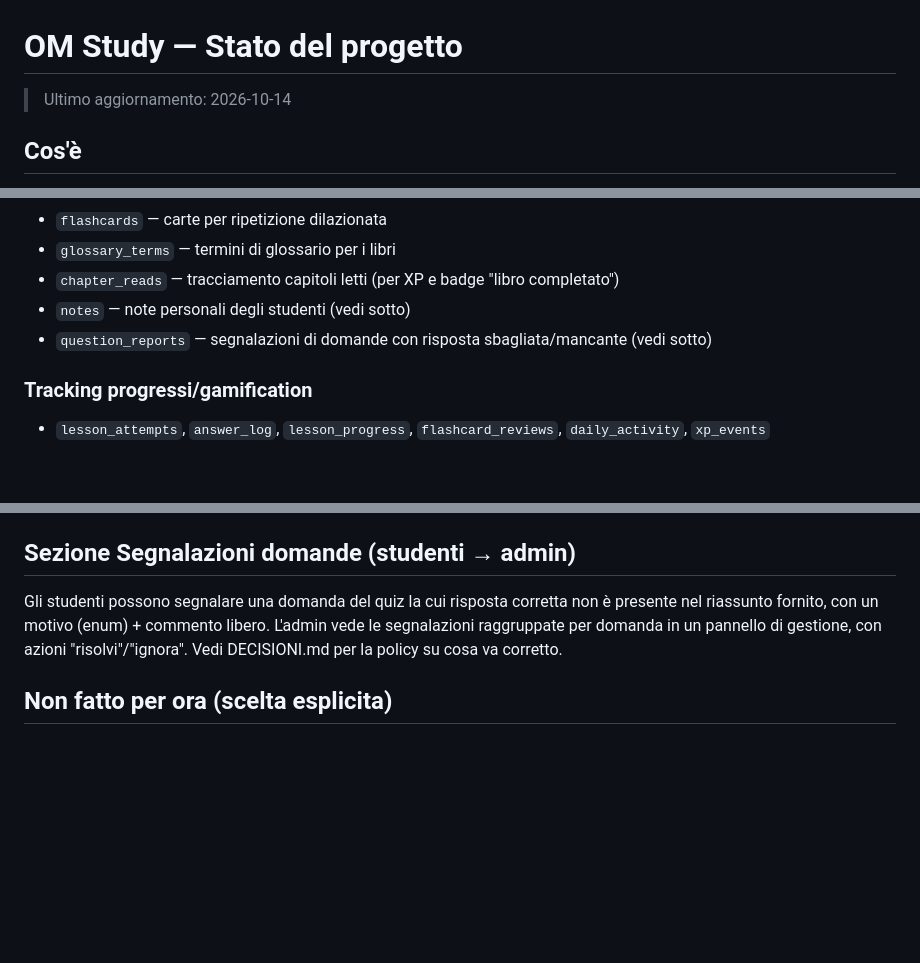
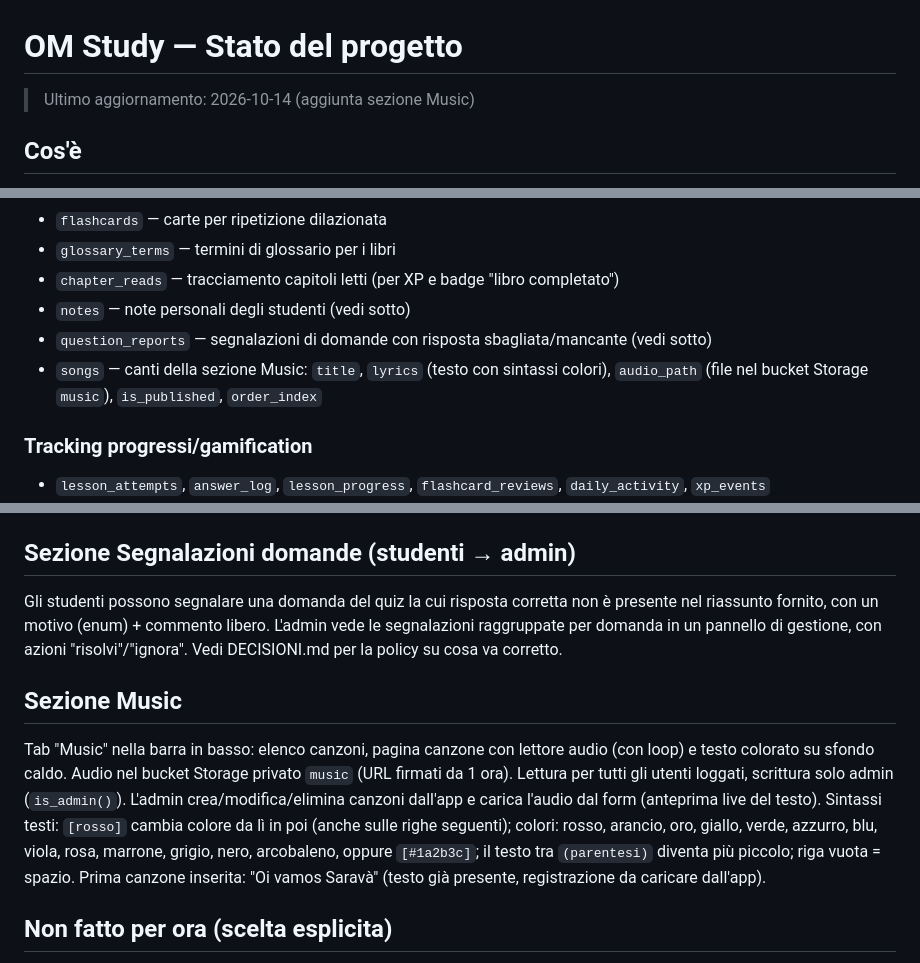
Before and after one commit to milemich/om-study, a Markdown page: project-knowledge/STATO_PROGETTO.md, 3 parts joined by grey strips. Rendered like a GitHub page; blank space fills up the shorter version.

Commit message:
Docs: stato progetto, sezione Music
Co-Authored-By: Claude Sonnet 5.5 <noreply@anthropic.com>
Claude-Session: https://claude.ai/code/session_0122QdK4v74zqzCKUWEgsRiy

```diff
--- a/project-knowledge/STATO_PROGETTO.md
+++ b/project-knowledge/STATO_PROGETTO.md
@@ -1,6 +1,6 @@
 # OM Study — Stato del progetto
 
-> Ultimo aggiornamento: 2026-10-14
+> Ultimo aggiornamento: 2026-10-14 (aggiunta sezione Music)
 
 ## Cos'è
 Web app gamificata (stile Duolingo/flashcard) per aiutare gli studenti di Biotransenergetica (BTE) a studiare i temi del corso: XP, livelli, streak giornaliere, badge, flashcard a ripetizione dilazionata (SM-2), quiz a correzione automatica, e una sezione "Libri" per studiare testi esterni tramite riassunti originali, quiz, flashcard e glossario.
@@ -26,6 +26,7 @@ Web app gamificata (stile Duolingo/flashcard) per aiutare gli studenti di Biotra
 - `chapter_reads` — tracciamento capitoli letti (per XP e badge "libro completato")
 - `notes` — note personali degli studenti (vedi sotto)
 - `question_reports` — segnalazioni di domande con risposta sbagliata/mancante (vedi sotto)
+- `songs` — canti della sezione Music: `title`, `lyrics` (testo con sintassi colori), `audio_path` (file nel bucket Storage `music`), `is_published`, `order_index`
 
 ### Tracking progressi/gamification
 - `lesson_attempts`, `answer_log`, `lesson_progress`, `flashcard_reviews`, `daily_activity`, `xp_events`
@@ -57,6 +58,11 @@ Gli studenti possono prendere note personali mentre leggono un capitolo di un li
 ## Sezione Segnalazioni domande (studenti → admin)
 Gli studenti possono segnalare una domanda del quiz la cui risposta corretta non è presente nel riassunto fornito, con un motivo (enum) + commento libero. L'admin vede le segnalazioni raggruppate per domanda in un pannello di gestione, con azioni "risolvi"/"ignora". Vedi DECISIONI.md per la policy su cosa va corretto.
 
+## Sezione Music
+Tab "Music" nella barra in basso: elenco canzoni, pagina canzone con lettore audio (con loop) e testo colorato su sfondo caldo. Audio nel bucket Storage privato `music` (URL firmati da 1 ora). Lettura per tutti gli utenti loggati, scrittura solo admin (`is_admin()`). L'admin crea/modifica/elimina canzoni dall'app e carica l'audio dal form (anteprima live del testo).
+Sintassi testi: `[rosso]` cambia colore da lì in poi (anche sulle righe seguenti); colori: rosso, arancio, oro, giallo, verde, azzurro, blu, viola, rosa, marrone, grigio, nero, arcobaleno, oppure `[#1a2b3c]`; il testo tra `(parentesi)` diventa più piccolo; riga vuota = spazio.
+Prima canzone inserita: "Oi vamos Saravà" (testo già presente, registrazione da caricare dall'app).
+
 ## Non fatto per ora (scelta esplicita)
 - **Assistente AI integrato in-app** (per fare domande di approfondimento sui contenuti): architettura già scoping (Edge Function + chiave Anthropic separata + cap di spesa/domande), ma rimandato — l'utente preferisce continuare a usare Claude direttamente per ora, senza costi aggiuntivi.
 
```
